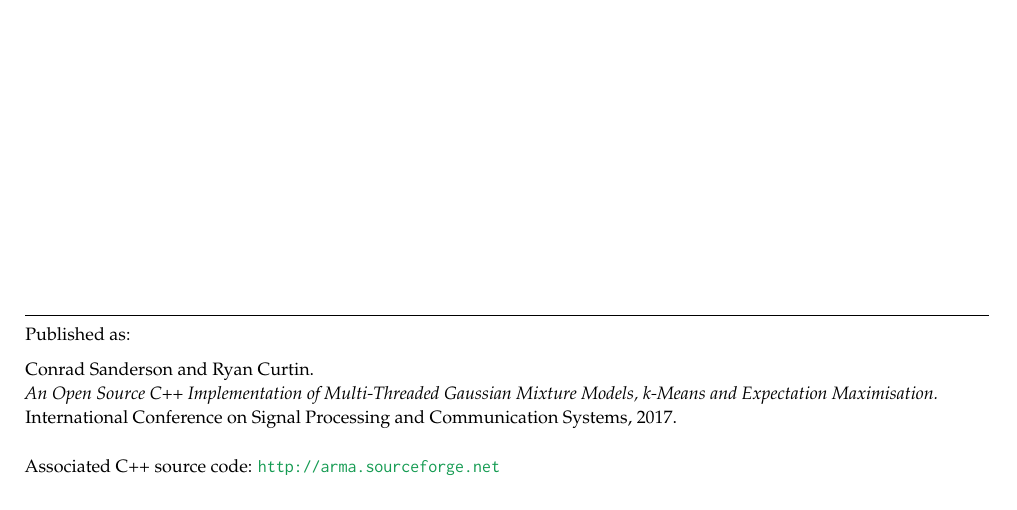
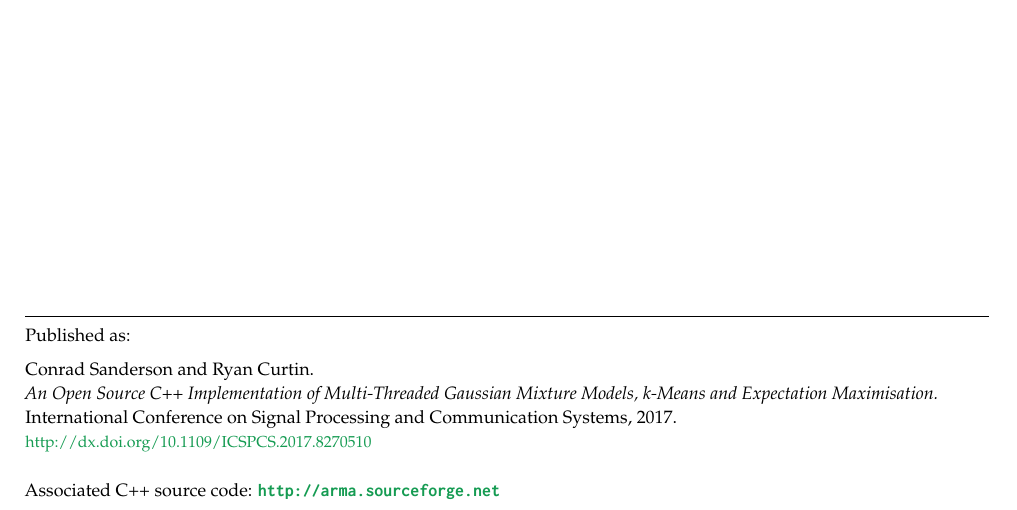
Before and after one commit to conradsnicta/gmmreport, a LaTeX document (report.tex): part of page 1 of 15, cut so that both start at the same text. Compiled offline with pdfLaTeX.

Commit message:
add doi link

```diff
--- a/report.tex
+++ b/report.tex
@@ -138,14 +138,14 @@ Published as:\\
 % \begin{small}
 Conrad Sanderson and Ryan Curtin.\\
 \mbox{\it An Open Source C++ Implementation of Multi-Threaded Gaussian~Mixture~Models, k-Means and Expectation Maximisation.}\\
-International Conference on Signal Processing and Communication Systems, 2017.
-%\href{http://dx.doi.org/TODO}{http://dx.doi.org/TODO} % TODO: insert link to DOI
+International Conference on Signal Processing and Communication Systems, 2017.\\
+{\footnotesize \href{http://dx.doi.org/10.1109/ICSPCS.2017.8270510}{http://dx.doi.org/10.1109/ICSPCS.2017.8270510}}
 % \end{small}
 \end{minipage}
 
 \vspace{2ex}
 
-Associated C++ source code: \href{http://arma.sourceforge.net}{\tt http://arma.sourceforge.net}
+Associated C++ source code: \href{http://arma.sourceforge.net}{\texttt{\textbf{http://arma.sourceforge.net}}}
 \end{small}
 
 
```
